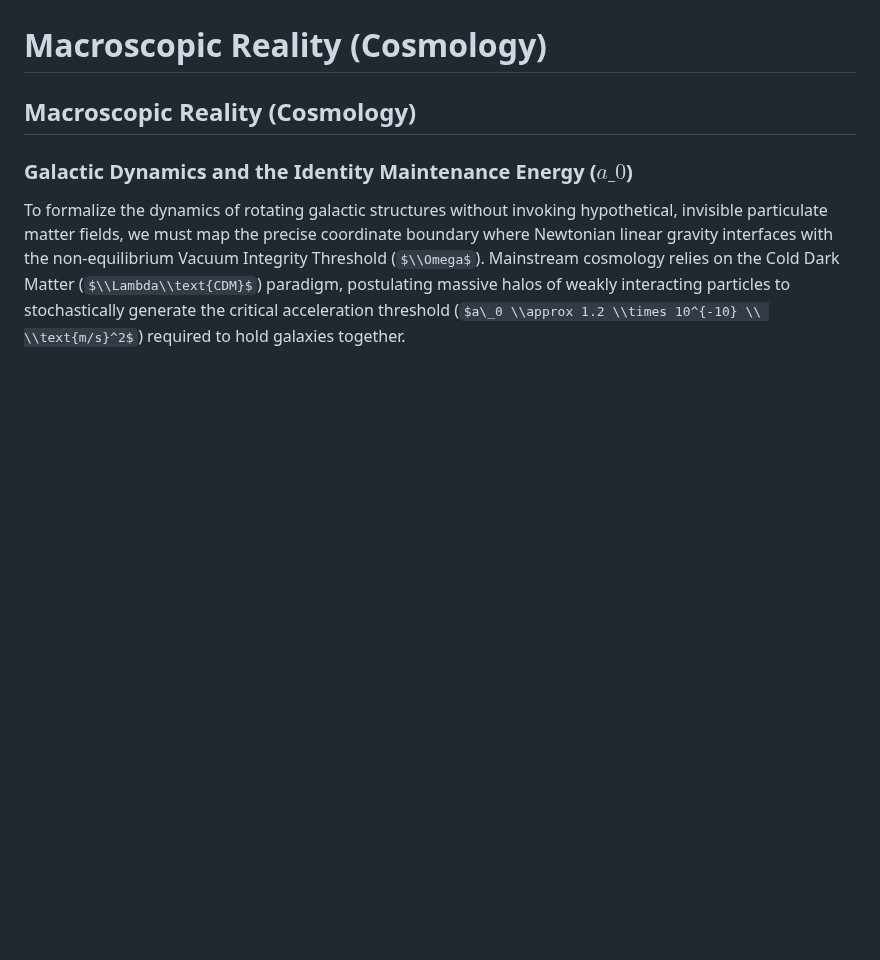
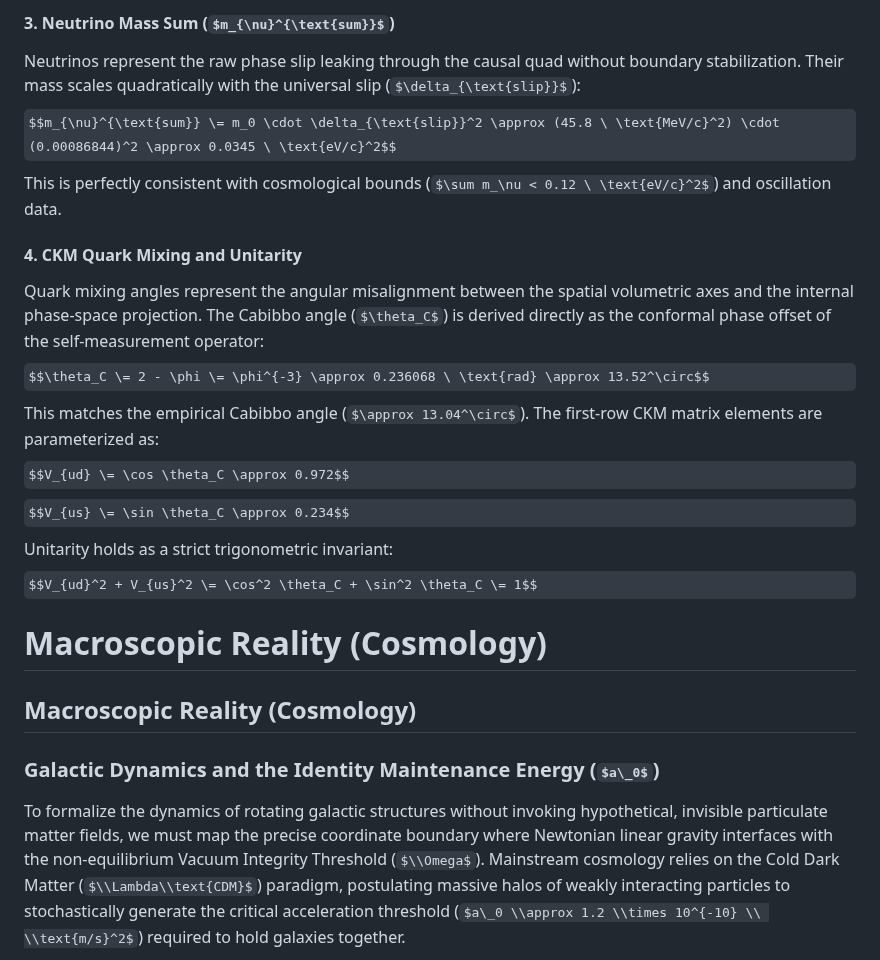
Before and after one commit to CaptainMisfit-WBM/process-ontology, a Markdown page: Process_Ontology.md, the part around one of its changes. GitHub-like rendering; some formulas as TeX source; blank space fills up the shorter version.

```diff
--- a/Process_Ontology.md
+++ b/Process_Ontology.md
@@ -765,3 +797,18 @@ Second, time is removed from its conventional, static description as an un-exten
+#### **3. Neutrino Mass Sum ($m_{\nu}^{\text{sum}}$)**
+Neutrinos represent the raw phase slip leaking through the causal quad without boundary stabilization. Their mass scales quadratically with the universal slip ($\delta_{\text{slip}}$):
+$$m_{\nu}^{\text{sum}} \= m_0 \cdot \delta_{\text{slip}}^2 \approx (45.8 \ \text{MeV/c}^2) \cdot (0.00086844)^2 \approx 0.0345 \ \text{eV/c}^2$$
+This is perfectly consistent with cosmological bounds ($\sum m_\nu < 0.12 \ \text{eV/c}^2$) and oscillation data.
+
+#### **4. CKM Quark Mixing and Unitarity**
+Quark mixing angles represent the angular misalignment between the spatial volumetric axes and the internal phase-space projection. The Cabibbo angle ($\theta_C$) is derived directly as the conformal phase offset of the self-measurement operator:
+$$\theta_C \= 2 - \phi \= \phi^{-3} \approx 0.236068 \ \text{rad} \approx 13.52^\circ$$
+This matches the empirical Cabibbo angle ($\approx 13.04^\circ$).
+The first-row CKM matrix elements are parameterized as:
+$$V_{ud} \= \cos \theta_C \approx 0.972$$
+$$V_{us} \= \sin \theta_C \approx 0.234$$
+Unitarity holds as a strict trigonometric invariant:
+$$V_{ud}^2 + V_{us}^2 \= \cos^2 \theta_C + \sin^2 \theta_C \= 1$$
+
 
 # **Macroscopic Reality (Cosmology)**
 
```
Also changed, not shown: other parts of Process_Ontology.md (+35 -3 lines).
